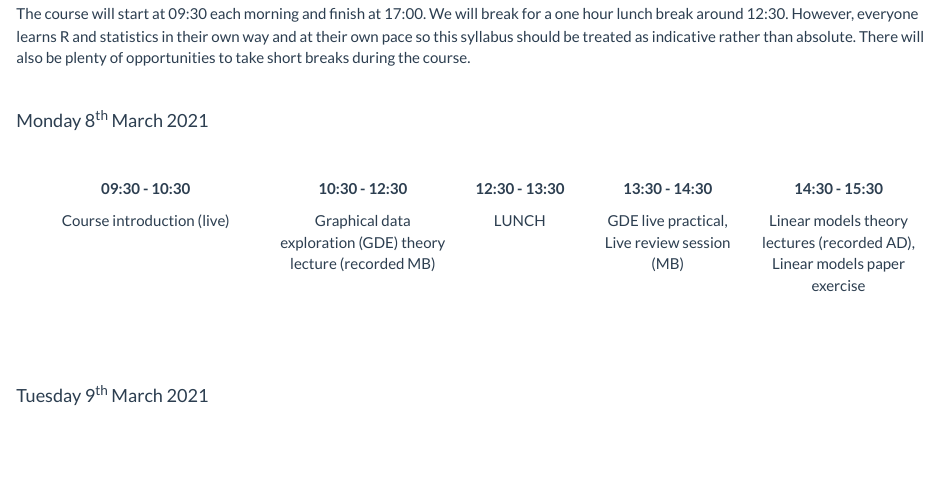
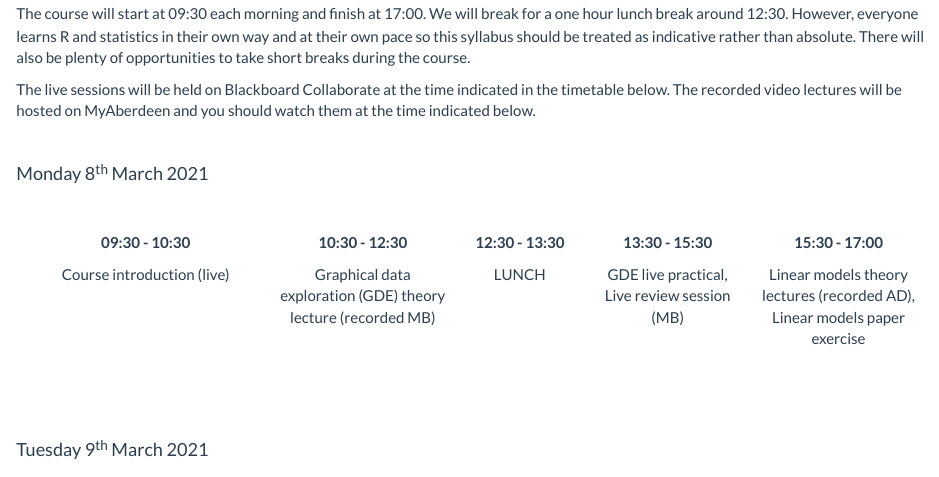
Before and after one commit to alexd106/QUADstats, an R Markdown document (syllabus.Rmd): the page in a window 1100 px wide, from 160 px down. The pictures show the output file syllabus.html that the author committed with the source, opened offline; library style sheets and scripts come from the installed R packages.

Commit message:
minor syllabus changes

```diff
--- a/syllabus.Rmd
+++ b/syllabus.Rmd
@@ -9,6 +9,8 @@ output:
 
 The course will start at 09:30 each morning and finish at 17:00. We will break for a one hour lunch break around 12:30. However, everyone learns R and statistics in their own way and at their own pace so this syllabus should be treated as indicative rather than absolute. There will also be plenty of opportunities to take short breaks during the course.
 
+The live sessions will be held on Blackboard Collaborate at the time indicated in the timetable below. The recorded video lectures will be hosted on MyAberdeen and you should watch them at the time indicated below.
+
 <!--All teaching will be held in room FN113 in the Fraser Noble building (building No. 7 on [this map](images/uoa_map.png){target="_blank"} on the old Aberdeen campus).
 -->
 
@@ -18,7 +20,7 @@ The course will start at 09:30 each morning and finish at 17:00. We will break f
 
 \
 
-|09:30 - 10:30               | 10:30 - 12:30     | 12:30 - 13:30 |13:30 - 14:30    | 14:30 - 15:30      | 15:30 - 17:00|
+|09:30 - 10:30               | 10:30 - 12:30     | 12:30 - 13:30 |13:30 - 15:30    | 15:30 - 17:00|
 |:--------------------------:|:-----------------:|:-------------:|:---------------:|:------------------:|
 |Course introduction (live)  |Graphical data exploration (GDE) theory lecture (recorded MB) |LUNCH|GDE live practical, Live review session (MB)|Linear models theory lectures (recorded AD), Linear models paper exercise|
 
```
Also changed, not shown: exercises/graphical_data_exploration_exercise.pdf, exercises/linear_model_1_exercise.pdf, exercises/linear_model_2_exercise.pdf, syllabus.html.
